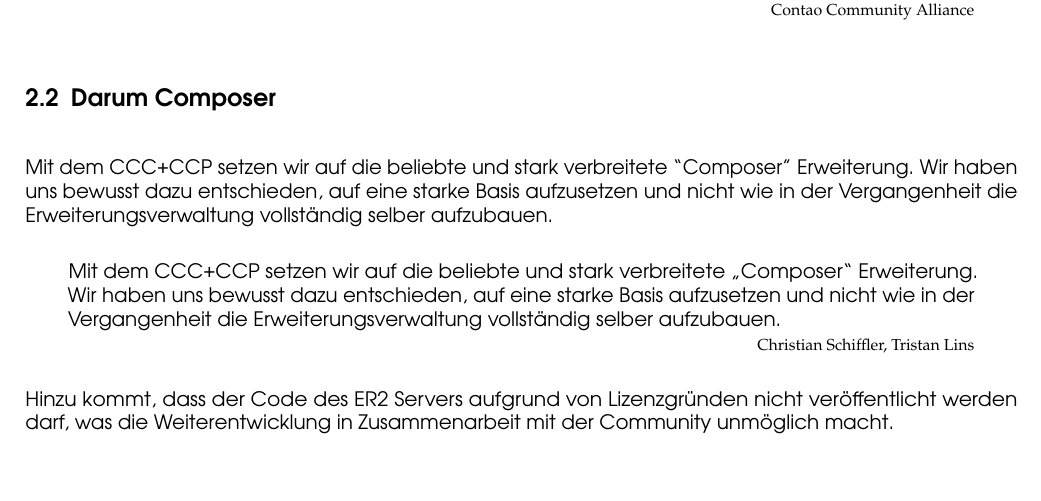
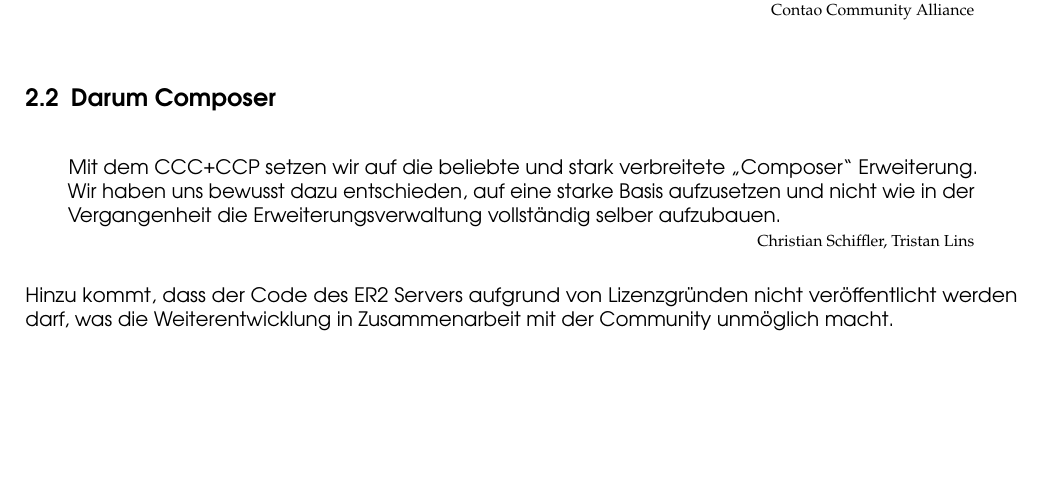
Before and after one commit to contao-community-alliance/contao-composer-project-proposal, a LaTeX document (contao-composer-project-proposal.tex): part of page 6 of 20, cut so that both start at the same text, the shorter picture padded with empty space. Compiled offline with pdfLaTeX; an older LaTeX class or package is replaced by its successor.

Commit message:
Remove duplicate paragraph.

```diff
--- a/contao-composer-project-proposal.tex
+++ b/contao-composer-project-proposal.tex
@@ -115,8 +115,6 @@
 \end{quotation}
 
 \subsection{Darum Composer}
-
-Mit dem CCC+CCP setzen wir auf die beliebte und stark verbreitete “Composer” Erweiterung. Wir haben uns bewusst dazu entschieden, auf eine starke Basis aufzusetzen und nicht wie in der Vergangenheit die Erweiterungsverwaltung vollständig selber aufzubauen.
 
 \begin{quotation}
 Mit dem CCC+CCP setzen wir auf die beliebte und stark verbreitete \uquot{Composer} Erweiterung. Wir haben uns bewusst dazu entschieden, auf eine starke Basis aufzusetzen und nicht wie in der Vergangenheit die Erweiterungsverwaltung vollständig selber aufzubauen.\\
```
